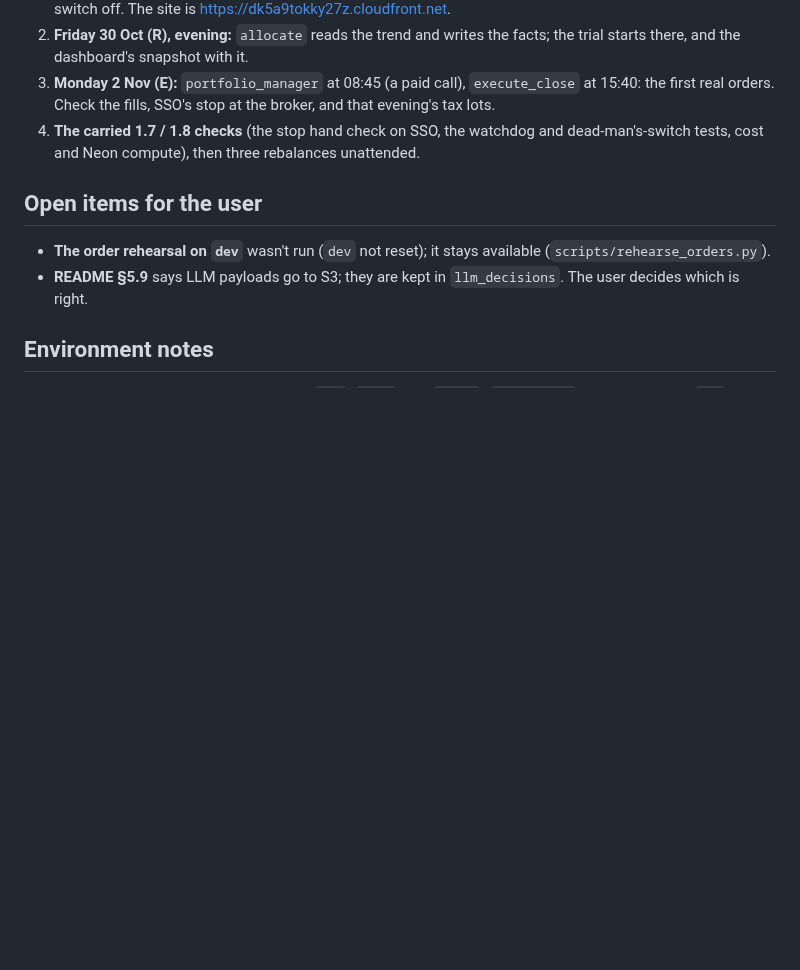
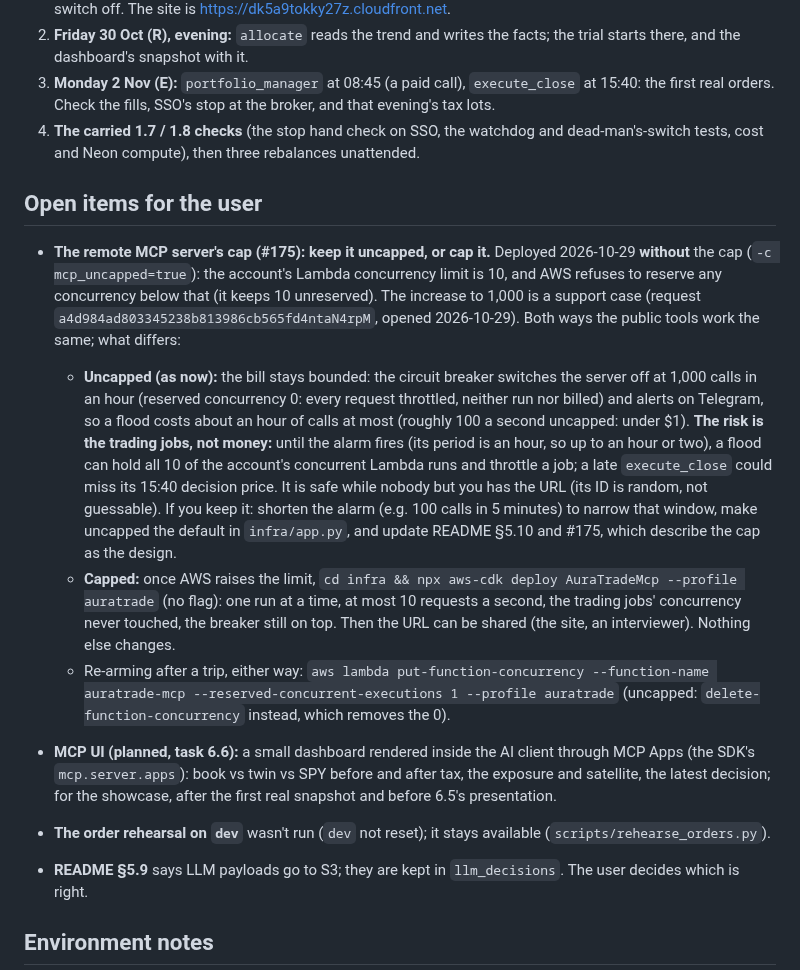
Before and after one commit to Dima252/AuraTrade, a Markdown page: docs/next-steps.md, the part around the change. Rendered like a GitHub page; blank space fills up the shorter version.

```diff
--- a/docs/next-steps.md
+++ b/docs/next-steps.md
@@ -18,6 +18,12 @@ A handoff for the next session. The [progress tracker](execution-plan.md#progres
 
 ## Open items for the user
 
+- **The remote MCP server's cap (#175): keep it uncapped, or cap it.** Deployed 2026-10-29 **without** the cap (`-c mcp_uncapped=true`): the account's Lambda concurrency limit is 10, and AWS refuses to reserve any concurrency below that (it keeps 10 unreserved). The increase to 1,000 is a support case (request `a4d984ad803345238b813986cb565fd4ntaN4rpM`, opened 2026-10-29). Both ways the public tools work the same; what differs:
+  - **Uncapped (as now):** the bill stays bounded: the circuit breaker switches the server off at 1,000 calls in an hour (reserved concurrency 0: every request throttled, neither run nor billed) and alerts on Telegram, so a flood costs about an hour of calls at most (roughly 100 a second uncapped: under $1). **The risk is the trading jobs, not money:** until the alarm fires (its period is an hour, so up to an hour or two), a flood can hold all 10 of the account's concurrent Lambda runs and throttle a job; a late `execute_close` could miss its 15:40 decision price. It is safe while nobody but you has the URL (its ID is random, not guessable). If you keep it: shorten the alarm (e.g. 100 calls in 5 minutes) to narrow that window, make uncapped the default in `infra/app.py`, and update README §5.10 and #175, which describe the cap as the design.
+  - **Capped:** once AWS raises the limit, `cd infra && npx aws-cdk deploy AuraTradeMcp --profile auratrade` (no flag): one run at a time, at most 10 requests a second, the trading jobs' concurrency never touched, the breaker still on top. Then the URL can be shared (the site, an interviewer). Nothing else changes.
+  - Re-arming after a trip, either way: `aws lambda put-function-concurrency --function-name auratrade-mcp --reserved-concurrent-executions 1 --profile auratrade` (uncapped: `delete-function-concurrency` instead, which removes the 0).
+- **MCP UI (planned, task 6.6):** a small dashboard rendered inside the AI client through MCP Apps (the SDK's `mcp.server.apps`): book vs twin vs SPY before and after tax, the exposure and satellite, the latest decision; for the showcase, after the first real snapshot and before 6.5's presentation.
+
 - **The order rehearsal on `dev`** wasn't run (`dev` not reset); it stays available (`scripts/rehearse_orders.py`).
 - **README §5.9** says LLM payloads go to S3; they are kept in `llm_decisions`. The user decides which is right.
 
```
Also changed, not shown: docs/execution-plan.md (+6 -1 lines).
